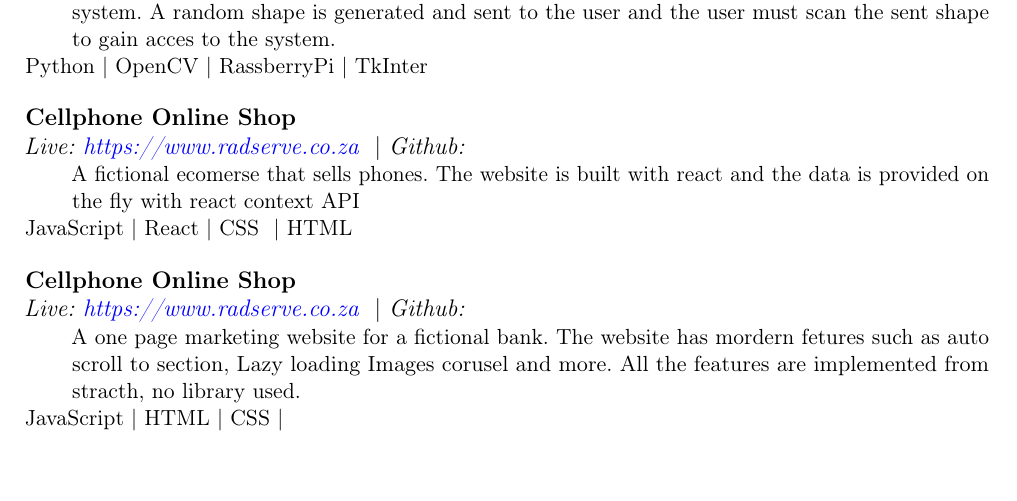
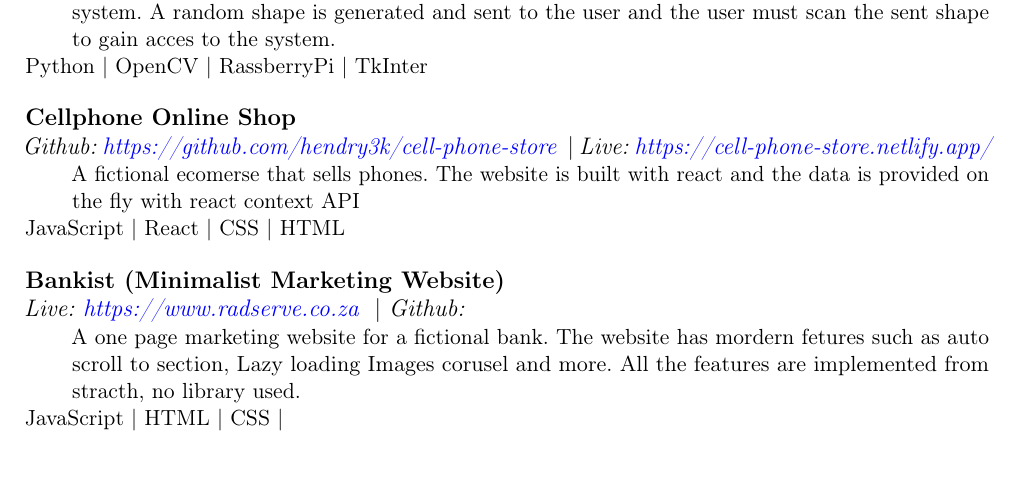
Before and after one commit to hendry3k/portfolio, a LaTeX CV (docs/cv/hendry_khoza_cv.tex): part of page 1 of 2, cut so that both start at the same text. Compiled offline with pdfLaTeX.

Commit message:
updated projets on cvcc

```diff
--- a/docs/cv/hendry_khoza_cv.tex
+++ b/docs/cv/hendry_khoza_cv.tex
@@ -146,15 +146,14 @@ user must scan the sent shape to gain acces to the system.}
 \sepspace
 
 \ProjectsEntry{Cellphone Online Shop}
-{Live: \href{https://www.radserve.co.za}{https://www.radserve.co.za} }{Github:  }
-{A fictional ecomerse that sells phones. The website is built with react and the
-data is provided on the fly with react context API}
-{JavaScript}{React}{CSS }{HTML}
+{Github: \href{https://github.com/hendry3k/cell-phone-store}{https://github.com/hendry3k/cell-phone-store} }{Live: \href{https://cell-phone-store.netlify.app/}{https://cell-phone-store.netlify.app/}}
+{A fictional ecomerse that sells phones. The website is built with react and the data is provided on the fly with react context API}
+{JavaScript}{React}{CSS}{HTML}
 \sepspace
 
 
 
-\ProjectsEntry{Cellphone Online Shop}
+\ProjectsEntry{Bankist (Minimalist Marketing Website)}
 {Live: \href{https://www.radserve.co.za}{https://www.radserve.co.za} }{Github:  }
 {A one page marketing website for a fictional bank. The website has mordern
 fetures such as auto scroll to section, Lazy loading Images corusel and more.
```
Also changed, not shown: docs/cv/hendry_khoza_cv.pdf.
